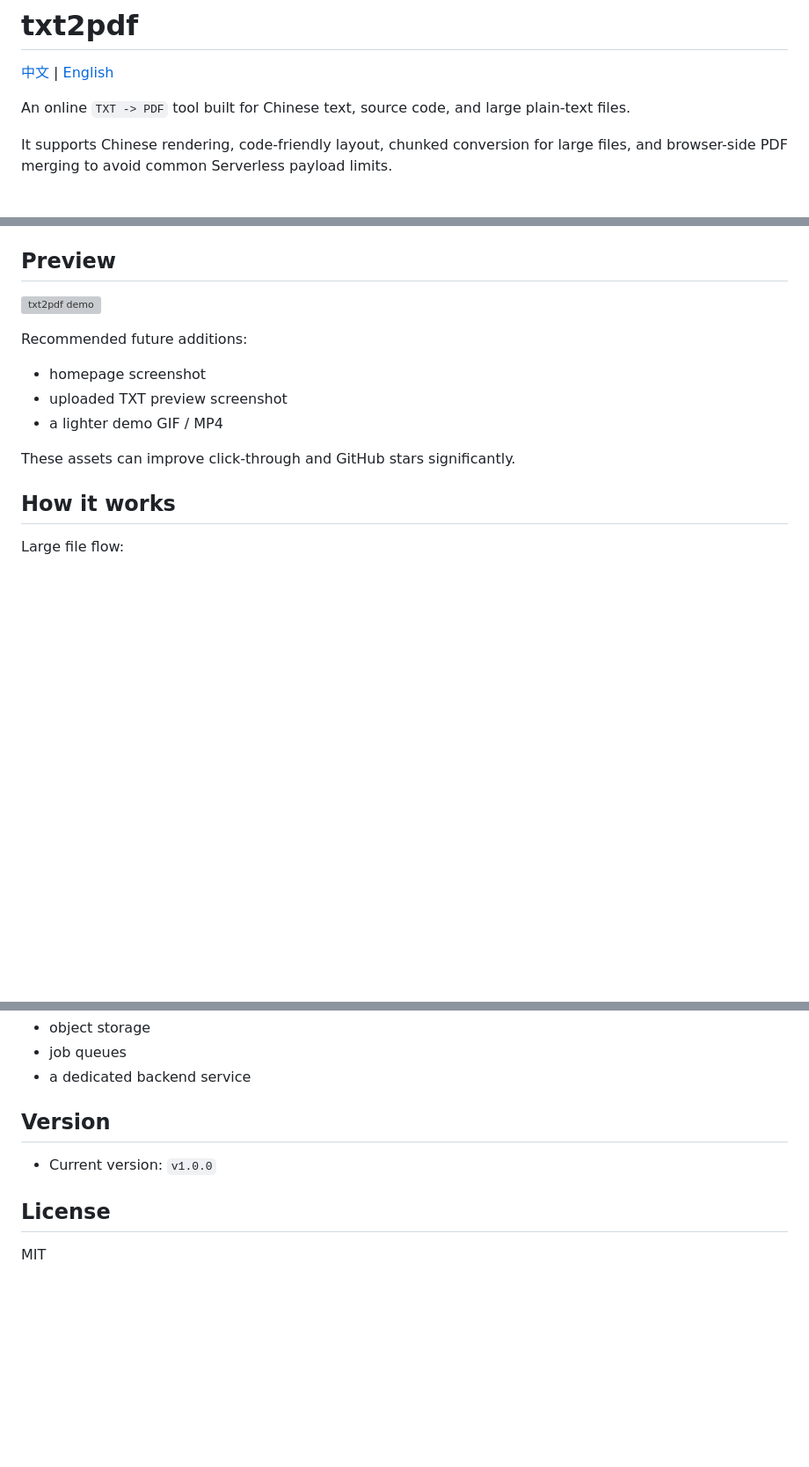
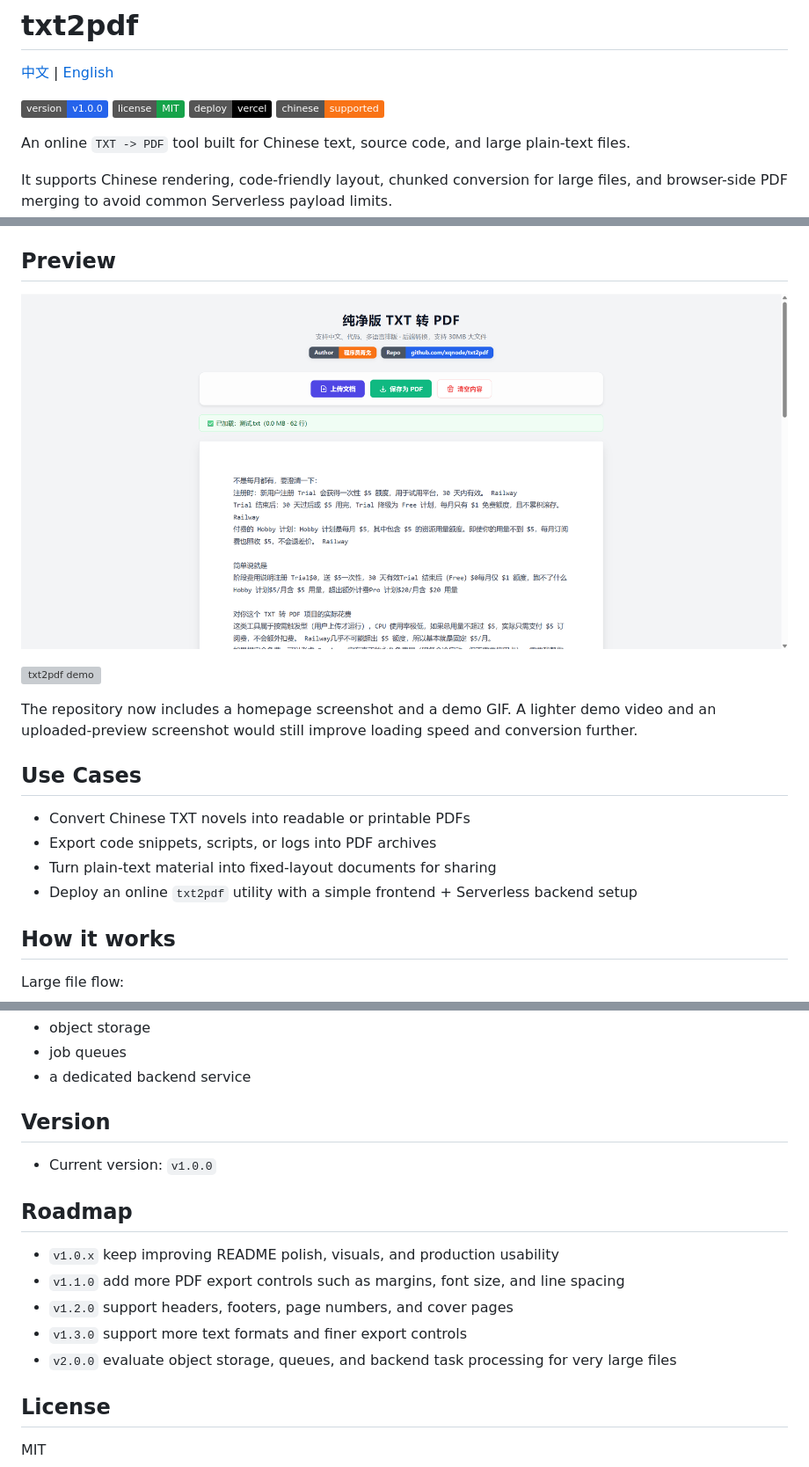
Before and after one commit to xqnode/txt2pdf, a Markdown page: README.en.md, 3 parts joined by grey strips. Shown: that part at 88% size. GitHub-like rendering; pictures changed too: assets/home.png (added); badges without logos; blank space fills up the shorter version; grey boxes are pictures that could not be loaded.

```diff
--- a/README.en.md
+++ b/README.en.md
@@ -1,6 +1,11 @@
 # txt2pdf
 
 [中文](./README.md) | [English](./README.en.md)
+
+![Version](https://img.shields.io/badge/version-v1.0.0-2563eb)
+![License](https://img.shields.io/badge/license-MIT-16a34a)
+![Deploy](https://img.shields.io/badge/deploy-vercel-000000)
+![Chinese Support](https://img.shields.io/badge/chinese-supported-f97316)
 
 An online `TXT -> PDF` tool built for Chinese text, source code, and large plain-text files.
 
@@ -45,15 +50,18 @@ This project is built to solve those problems with a lightweight deployable arch
 
 ## Preview
 
+![txt2pdf home](./assets/home.png)
+
 ![txt2pdf demo](./assets/demo.gif)
 
-Recommended future additions:
+The repository now includes a homepage screenshot and a demo GIF. A lighter demo video and an uploaded-preview screenshot would still improve loading speed and conversion further.
 
-- homepage screenshot
-- uploaded TXT preview screenshot
-- a lighter demo GIF / MP4
+## Use Cases
 
-These assets can improve click-through and GitHub stars significantly.
+- Convert Chinese TXT novels into readable or printable PDFs
+- Export code snippets, scripts, or logs into PDF archives
+- Turn plain-text material into fixed-layout documents for sharing
+- Deploy an online `txt2pdf` utility with a simple frontend + Serverless backend setup
 
 ## How it works
 
@@ -137,6 +145,14 @@ you should consider evolving this into:
 
 - Current version: `v1.0.0`
 
+## Roadmap
+
+- `v1.0.x` keep improving README polish, visuals, and production usability
+- `v1.1.0` add more PDF export controls such as margins, font size, and line spacing
+- `v1.2.0` support headers, footers, page numbers, and cover pages
+- `v1.3.0` support more text formats and finer export controls
+- `v2.0.0` evaluate object storage, queues, and backend task processing for very large files
+
 ## License
 
 MIT
```
Also changed, not shown: README.md (+21 -5 lines).
